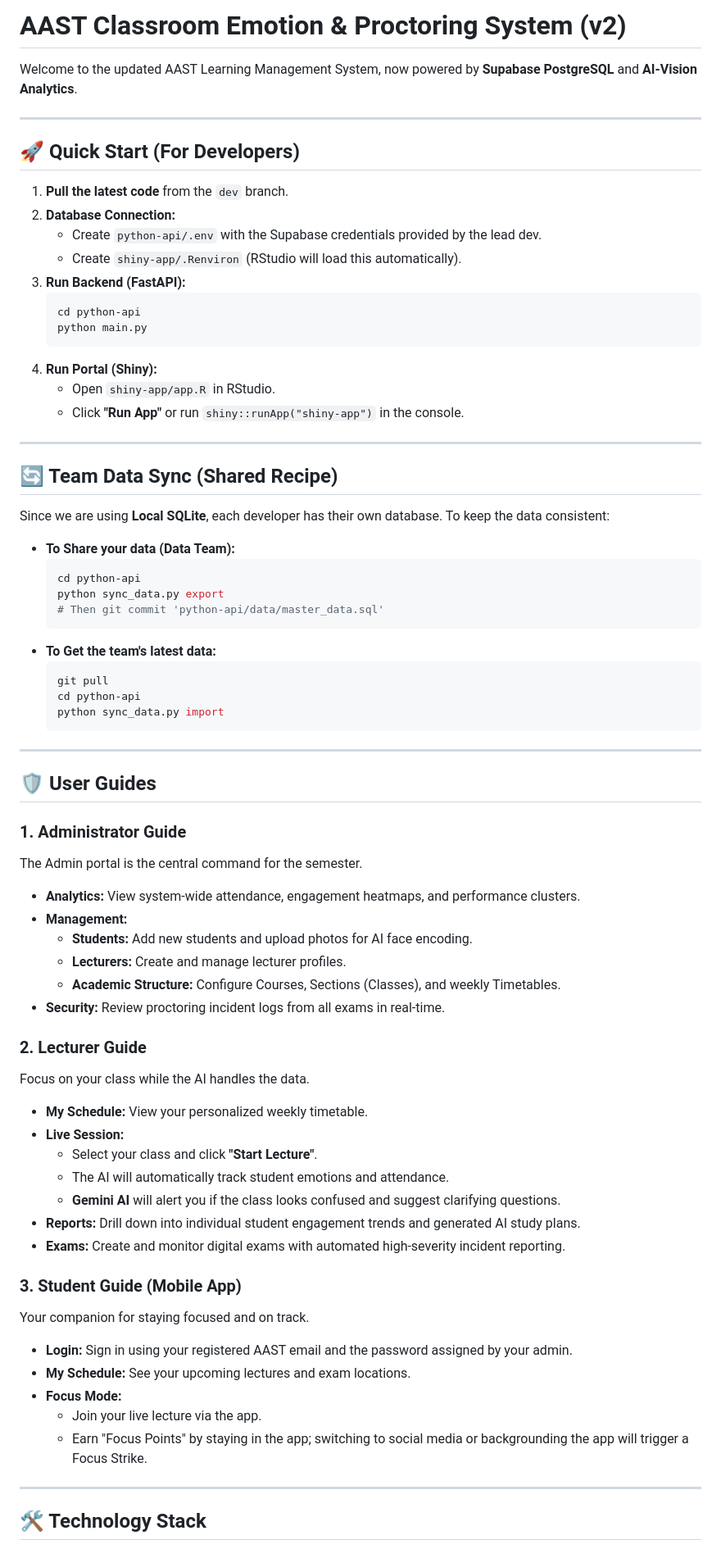
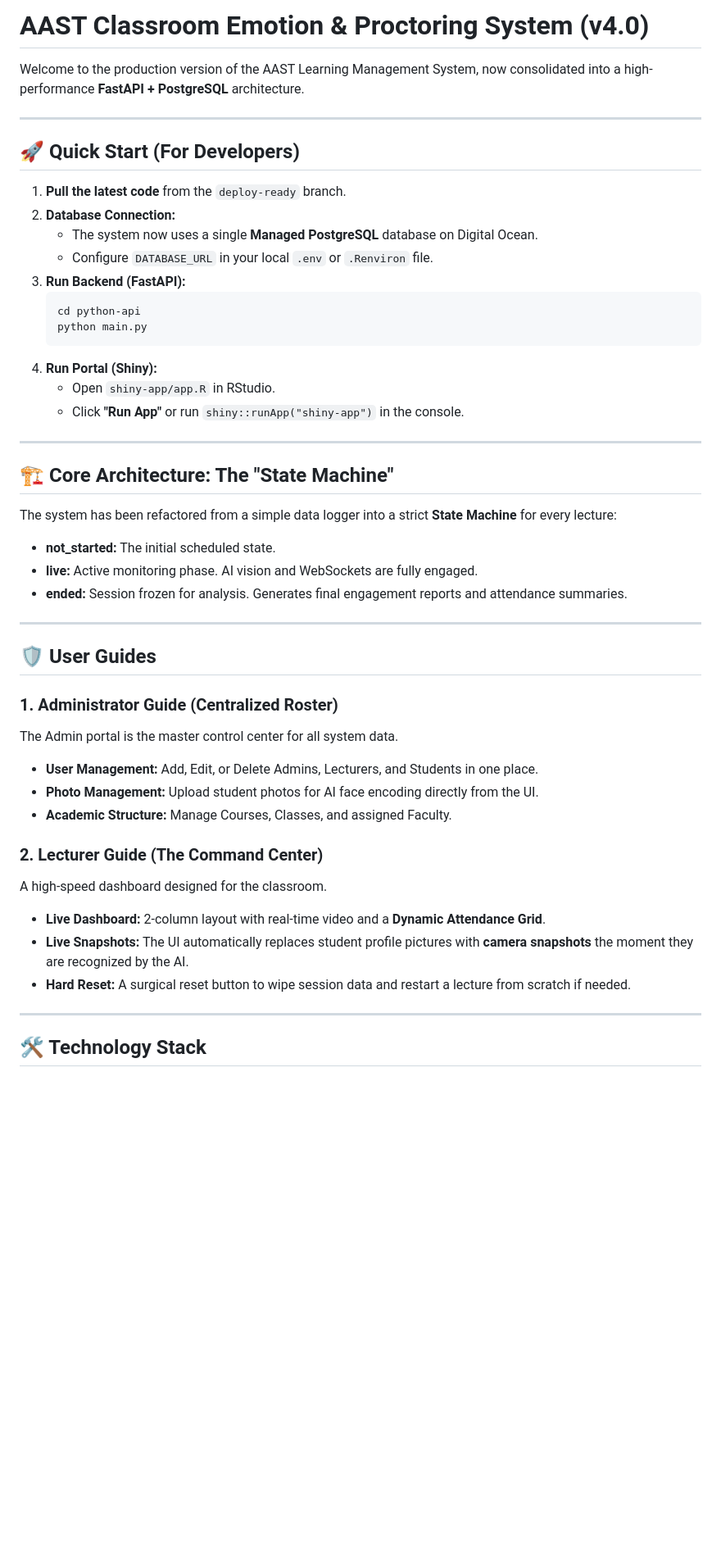
Before and after one commit to 4awmy/Classroom-Emotion-System, a Markdown page: README.md, the part around one of its changes. Shown at 82% size. Drawn GitHub-style; blank space fills up the shorter version.

````diff
--- a/README.md
+++ b/README.md
@@ -1,15 +1,15 @@
-# AAST Classroom Emotion & Proctoring System (v2)
+# AAST Classroom Emotion & Proctoring System (v4.0)
 
-Welcome to the updated AAST Learning Management System, now powered by **Supabase PostgreSQL** and **AI-Vision Analytics**.
+Welcome to the production version of the AAST Learning Management System, now consolidated into a high-performance **FastAPI + PostgreSQL** architecture.
 
 ---
 
 ## 🚀 Quick Start (For Developers)
 
-1.  **Pull the latest code** from the `dev` branch.
+1.  **Pull the latest code** from the `deploy-ready` branch.
 2.  **Database Connection:**
-    *   Create `python-api/.env` with the Supabase credentials provided by the lead dev.
-    *   Create `shiny-app/.Renviron` (RStudio will load this automatically).
+    *   The system now uses a single **Managed PostgreSQL** database on Digital Ocean.
+    *   Configure `DATABASE_URL` in your local `.env` or `.Renviron` file.
 3.  **Run Backend (FastAPI):**
     ```bash
     cd python-api
@@ -21,52 +21,27 @@ Welcome to the updated AAST Learning Management System, now powered by **Supabas
 
 ---
 
-## 🔄 Team Data Sync (Shared Recipe)
-Since we are using **Local SQLite**, each developer has their own database. To keep the data consistent:
-
-*   **To Share your data (Data Team):**
-    ```bash
-    cd python-api
-    python sync_data.py export
-    # Then git commit 'python-api/data/master_data.sql'
-    ```
-*   **To Get the team's latest data:**
-    ```bash
-    git pull
-    cd python-api
-    python sync_data.py import
-    ```
+## 🏗️ Core Architecture: The "State Machine"
+The system has been refactored from a simple data logger into a strict **State Machine** for every lecture:
+*   **not_started:** The initial scheduled state.
+*   **live:** Active monitoring phase. AI vision and WebSockets are fully engaged.
+*   **ended:** Session frozen for analysis. Generates final engagement reports and attendance summaries.
 
 ---
 
 ## 🛡️ User Guides
 
-### 1. Administrator Guide
-The Admin portal is the central command for the semester.
-*   **Analytics:** View system-wide attendance, engagement heatmaps, and performance clusters.
-*   **Management:**
-    *   **Students:** Add new students and upload photos for AI face encoding.
-    *   **Lecturers:** Create and manage lecturer profiles.
-    *   **Academic Structure:** Configure Courses, Sections (Classes), and weekly Timetables.
-*   **Security:** Review proctoring incident logs from all exams in real-time.
+### 1. Administrator Guide (Centralized Roster)
+The Admin portal is the master control center for all system data.
+*   **User Management:** Add, Edit, or Delete Admins, Lecturers, and Students in one place.
+*   **Photo Management:** Upload student photos for AI face encoding directly from the UI.
+*   **Academic Structure:** Manage Courses, Classes, and assigned Faculty.
 
-### 2. Lecturer Guide
-Focus on your class while the AI handles the data.
-*   **My Schedule:** View your personalized weekly timetable.
-*   **Live Session:**
-    *   Select your class and click **"Start Lecture"**.
-    *   The AI will automatically track student emotions and attendance.
-    *   **Gemini AI** will alert you if the class looks confused and suggest clarifying questions.
-*   **Reports:** Drill down into individual student engagement trends and generated AI study plans.
-*   **Exams:** Create and monitor digital exams with automated high-severity incident reporting.
-
-### 3. Student Guide (Mobile App)
-Your companion for staying focused and on track.
-*   **Login:** Sign in using your registered AAST email and the password assigned by your admin.
-*   **My Schedule:** See your upcoming lectures and exam locations.
-*   **Focus Mode:**
-    *   Join your live lecture via the app.
-    *   Earn "Focus Points" by staying in the app; switching to social media or backgrounding the app will trigger a Focus Strike.
+### 2. Lecturer Guide (The Command Center)
+A high-speed dashboard designed for the classroom.
+*   **Live Dashboard:** 2-column layout with real-time video and a **Dynamic Attendance Grid**.
+*   **Live Snapshots:** The UI automatically replaces student profile pictures with **camera snapshots** the moment they are recognized by the AI.
+*   **Hard Reset:** A surgical reset button to wipe session data and restart a lecture from scratch if needed.
 
 ---
 
````
Also changed, not shown: other parts of README.md (+25 -7 lines).
